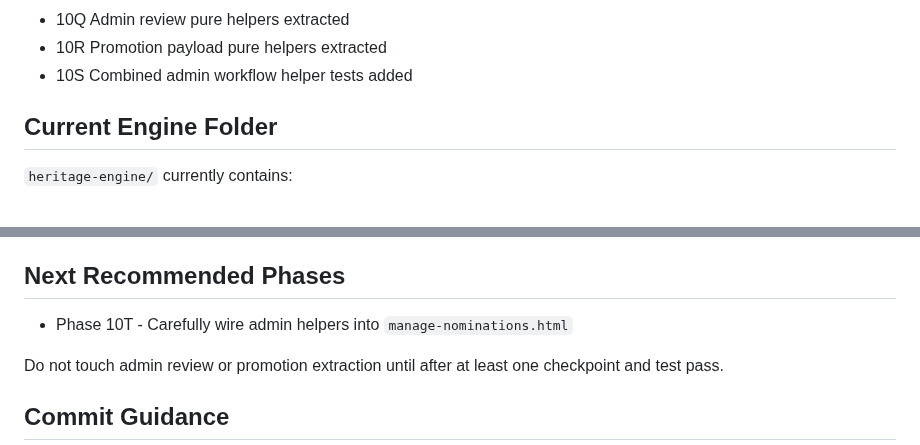
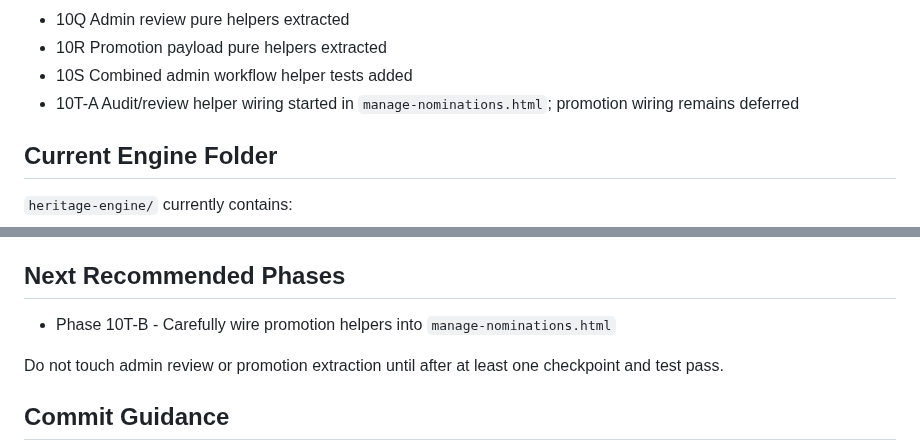
Before and after one commit to sdsdsdsc/alex-website, a Markdown page: docs/phase-10-engine-checkpoint.md, 2 parts joined by grey strips. Rendered like a GitHub page.

```diff
--- a/docs/phase-10-engine-checkpoint.md
+++ b/docs/phase-10-engine-checkpoint.md
@@ -22,6 +22,7 @@ Completed Phase 10 work:
 - 10Q Admin review pure helpers extracted
 - 10R Promotion payload pure helpers extracted
 - 10S Combined admin workflow helper tests added
+- 10T-A Audit/review helper wiring started in `manage-nominations.html`; promotion wiring remains deferred
 
 ## Current Engine Folder
 
@@ -200,7 +201,7 @@ Critical boundary rules:
 
 ## Next Recommended Phases
 
-- Phase 10T - Carefully wire admin helpers into `manage-nominations.html`
+- Phase 10T-B - Carefully wire promotion helpers into `manage-nominations.html`
 
 Do not touch admin review or promotion extraction until after at least one checkpoint and test pass.
 
```
